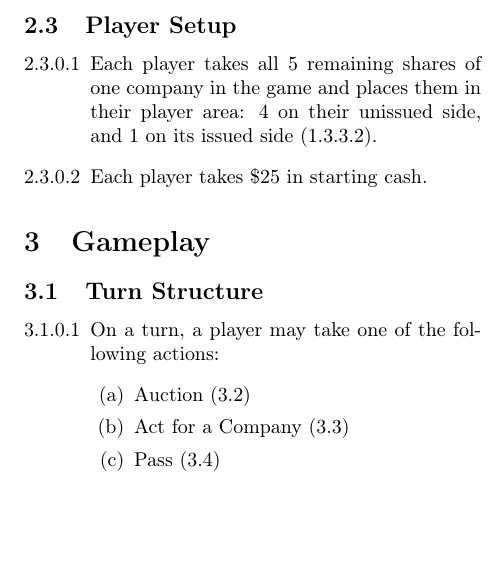
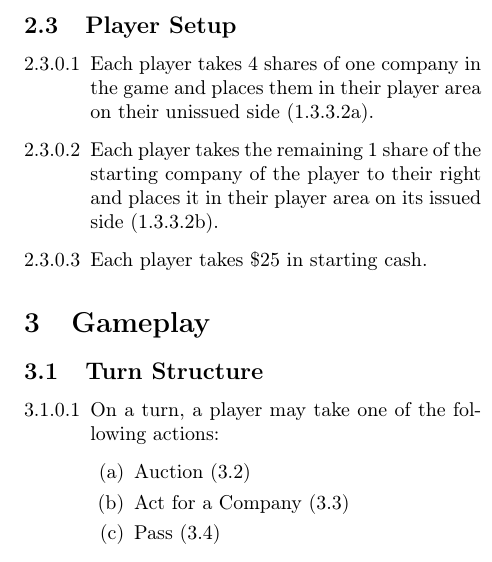
Before and after one commit to NolanBruce/Crossed-Wires, a LaTeX document (rules/rulebook.tex): part of one column of page 3 of 5, cut so that both start at the same text, the shorter picture padded with empty space. Compiled offline with pdfLaTeX.

Commit message:
Players start with single cross investment

```diff
--- a/rules/rulebook.tex
+++ b/rules/rulebook.tex
@@ -33,7 +33,7 @@
 
 \fancyhf{} % clear all header/footer fields
 
-\fancyfoot[C]{Rulebook v0.2.3 — \DTMtoday}
+\fancyfoot[C]{Rulebook v0.2.4 — \DTMtoday}
 \fancyfoot[R]{\thepage}
 
 \renewcommand{\headrulewidth}{0pt}
@@ -170,9 +170,11 @@ game.
 
 \subsection{Player Setup}\label{subsec:Player-Setup}
 \begin{enumerate}
-\item Each player takes all 5 remaining shares of one company in the game
-and places them in their player area: 4 on their unissued side, and
-1 on its issued side (\ref{enu:Share-auctioned-status}).
+\item Each player takes 4 shares of one company in the game and places them
+in their player area on their unissued side (\ref{enu:unissued-shares}).
+\item Each player takes the remaining 1 share of the starting company of
+the player to their right and places it in their player area on its
+issued side (\ref{enu:issued-shares}).
 \item Each player takes \$25 in starting cash.
 \end{enumerate}
 
```
Also changed, not shown: rules/rulebook.tex (12 more changed lines), 1 other file.
